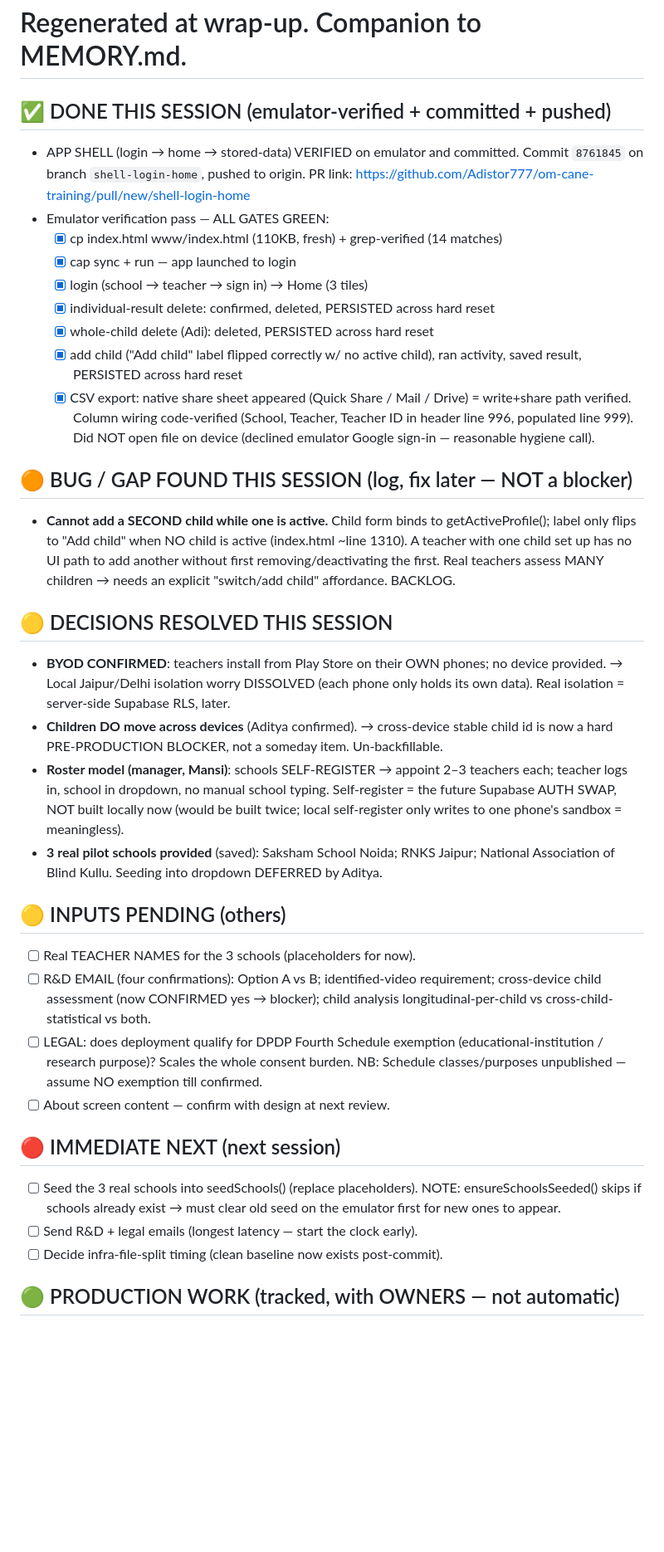
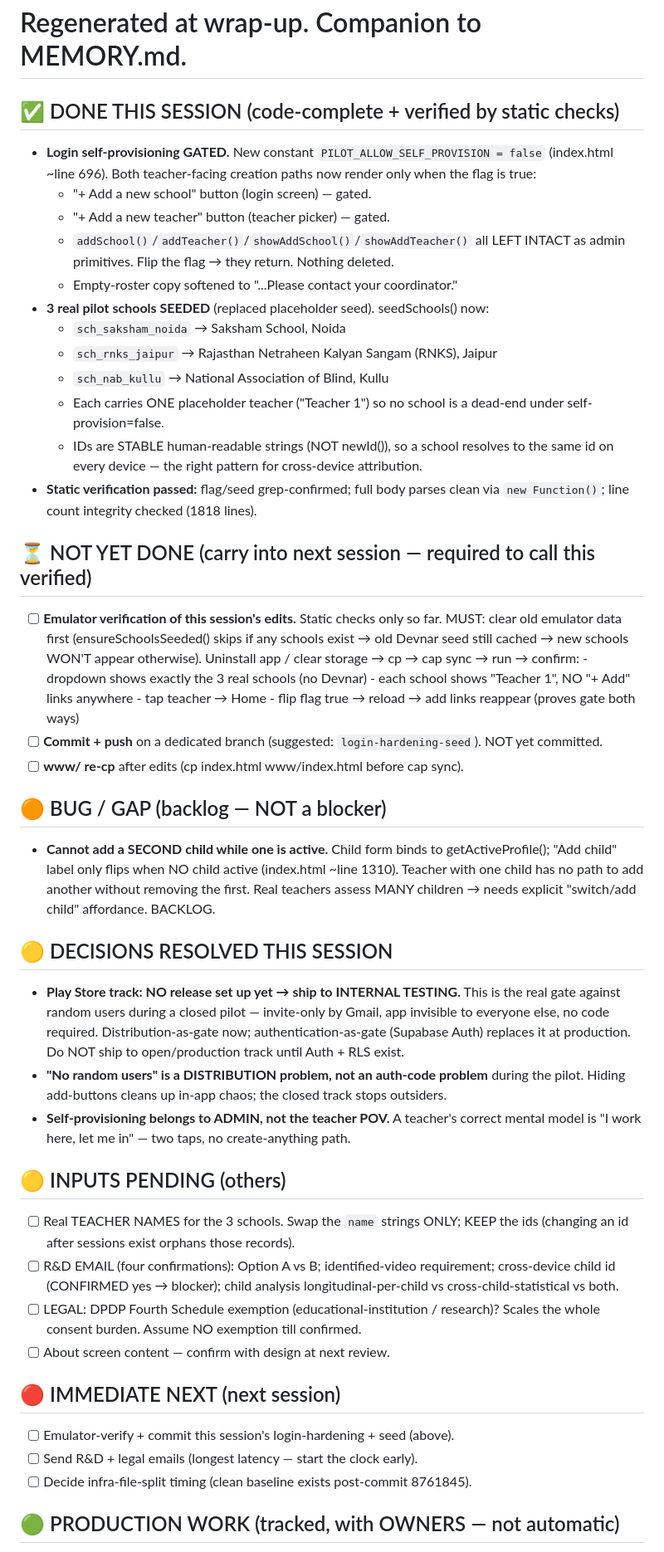
Before and after one commit to Adistor777/om-cane-training, a Markdown page: TRACKER.md, the part around one of its changes. Shown at 83% size. Rendered like a GitHub page; blank space fills up the shorter version.

Commit message:
Wrap: regenerate MEMORY + TRACKER

```diff
--- a/TRACKER.md
+++ b/TRACKER.md
@@ -1,59 +1,71 @@
 # TRACKER — O&M Cane Training App
 # Regenerated at wrap-up. Companion to MEMORY.md.
 
-## ✅ DONE THIS SESSION (emulator-verified + committed + pushed)
-- APP SHELL (login → home → stored-data) VERIFIED on emulator and committed.
-  Commit `8761845` on branch `shell-login-home`, pushed to origin.
-  PR link: https://github.com/Adistor777/om-cane-training/pull/new/shell-login-home
-- Emulator verification pass — ALL GATES GREEN:
-  - [x] cp index.html www/index.html (110KB, fresh) + grep-verified (14 matches)
-  - [x] cap sync + run — app launched to login
-  - [x] login (school → teacher → sign in) → Home (3 tiles)
-  - [x] individual-result delete: confirmed, deleted, PERSISTED across hard reset
-  - [x] whole-child delete (Adi): deleted, PERSISTED across hard reset
-  - [x] add child ("Add child" label flipped correctly w/ no active child),
-        ran activity, saved result, PERSISTED across hard reset
-  - [x] CSV export: native share sheet appeared (Quick Share / Mail / Drive) =
-        write+share path verified. Column wiring code-verified (School, Teacher,
-        Teacher ID in header line 996, populated line 999). Did NOT open file on
-        device (declined emulator Google sign-in — reasonable hygiene call).
+## ✅ DONE THIS SESSION (code-complete + verified by static checks)
+- **Login self-provisioning GATED.** New constant `PILOT_ALLOW_SELF_PROVISION = false`
+  (index.html ~line 696). Both teacher-facing creation paths now render only when
+  the flag is true:
+  - "+ Add a new school" button (login screen) — gated.
+  - "+ Add a new teacher" button (teacher picker) — gated.
+  - `addSchool()`/`addTeacher()`/`showAddSchool()`/`showAddTeacher()` all LEFT INTACT
+    as admin primitives. Flip the flag → they return. Nothing deleted.
+  - Empty-roster copy softened to "...Please contact your coordinator."
+- **3 real pilot schools SEEDED** (replaced placeholder seed). seedSchools() now:
+  - `sch_saksham_noida`  → Saksham School, Noida
+  - `sch_rnks_jaipur`    → Rajasthan Netraheen Kalyan Sangam (RNKS), Jaipur
+  - `sch_nab_kullu`      → National Association of Blind, Kullu
+  - Each carries ONE placeholder teacher ("Teacher 1") so no school is a dead-end
+    under self-provision=false.
+  - IDs are STABLE human-readable strings (NOT newId()), so a school resolves to the
+    same id on every device — the right pattern for cross-device attribution.
+- **Static verification passed:** flag/seed grep-confirmed; full <script> body parses
+  clean via `new Function()`; line count integrity checked (1818 lines).
 
-## 🟠 BUG / GAP FOUND THIS SESSION (log, fix later — NOT a blocker)
+## ⏳ NOT YET DONE (carry into next session — required to call this verified)
+- [ ] **Emulator verification of this session's edits.** Static checks only so far.
+      MUST: clear old emulator data first (ensureSchoolsSeeded() skips if any schools
+      exist → old Devnar seed still cached → new schools WON'T appear otherwise).
+      Uninstall app / clear storage → cp → cap sync → run → confirm:
+        - dropdown shows exactly the 3 real schools (no Devnar)
+        - each school shows "Teacher 1", NO "+ Add" links anywhere
+        - tap teacher → Home
+        - flip flag true → reload → add links reappear (proves gate both ways)
+- [ ] **Commit + push** on a dedicated branch (suggested: `login-hardening-seed`).
+      NOT yet committed.
+- [ ] **www/ re-cp** after edits (cp index.html www/index.html before cap sync).
+
+## 🟠 BUG / GAP (backlog — NOT a blocker)
 - **Cannot add a SECOND child while one is active.** Child form binds to
-  getActiveProfile(); label only flips to "Add child" when NO child is active
-  (index.html ~line 1310). A teacher with one child set up has no UI path to add
-  another without first removing/deactivating the first. Real teachers assess
-  MANY children → needs an explicit "switch/add child" affordance. BACKLOG.
+  getActiveProfile(); "Add child" label only flips when NO child active
+  (index.html ~line 1310). Teacher with one child has no path to add another without
+  removing the first. Real teachers assess MANY children → needs explicit
+  "switch/add child" affordance. BACKLOG.
 
 ## 🟡 DECISIONS RESOLVED THIS SESSION
-- **BYOD CONFIRMED**: teachers install from Play Store on their OWN phones; no
-  device provided. → Local Jaipur/Delhi isolation worry DISSOLVED (each phone only
-  holds its own data). Real isolation = server-side Supabase RLS, later.
-- **Children DO move across devices** (Aditya confirmed). → cross-device stable
-  child id is now a hard PRE-PRODUCTION BLOCKER, not a someday item. Un-backfillable.
-- **Roster model (manager, Mansi)**: schools SELF-REGISTER → appoint 2–3 teachers
-  each; teacher logs in, school in dropdown, no manual school typing. Self-register
-  = the future Supabase AUTH SWAP, NOT built locally now (would be built twice;
-  local self-register only writes to one phone's sandbox = meaningless).
-- **3 real pilot schools provided** (saved): Saksham School Noida; RNKS Jaipur;
-  National Association of Blind Kullu. Seeding into dropdown DEFERRED by Aditya.
+- **Play Store track: NO release set up yet → ship to INTERNAL TESTING.**
+  This is the real gate against random users during a closed pilot — invite-only by
+  Gmail, app invisible to everyone else, no code required. Distribution-as-gate now;
+  authentication-as-gate (Supabase Auth) replaces it at production. Do NOT ship to
+  open/production track until Auth + RLS exist.
+- **"No random users" is a DISTRIBUTION problem, not an auth-code problem** during the
+  pilot. Hiding add-buttons cleans up in-app chaos; the closed track stops outsiders.
+- **Self-provisioning belongs to ADMIN, not the teacher POV.** A teacher's correct
+  mental model is "I work here, let me in" — two taps, no create-anything path.
 
 ## 🟡 INPUTS PENDING (others)
-- [ ] Real TEACHER NAMES for the 3 schools (placeholders for now).
+- [ ] Real TEACHER NAMES for the 3 schools. Swap the `name` strings ONLY; KEEP the ids
+      (changing an id after sessions exist orphans those records).
 - [ ] R&D EMAIL (four confirmations): Option A vs B; identified-video requirement;
-      cross-device child assessment (now CONFIRMED yes → blocker); child analysis
+      cross-device child id (CONFIRMED yes → blocker); child analysis
       longitudinal-per-child vs cross-child-statistical vs both.
-- [ ] LEGAL: does deployment qualify for DPDP Fourth Schedule exemption
-      (educational-institution / research purpose)? Scales the whole consent burden.
-      NB: Schedule classes/purposes unpublished — assume NO exemption till confirmed.
+- [ ] LEGAL: DPDP Fourth Schedule exemption (educational-institution / research)?
+      Scales the whole consent burden. Assume NO exemption till confirmed.
 - [ ] About screen content — confirm with design at next review.
 
 ## 🔴 IMMEDIATE NEXT (next session)
-- [ ] Seed the 3 real schools into seedSchools() (replace placeholders). NOTE:
-      ensureSchoolsSeeded() skips if schools already exist → must clear old seed on
-      the emulator first for new ones to appear.
+- [ ] Emulator-verify + commit this session's login-hardening + seed (above).
 - [ ] Send R&D + legal emails (longest latency — start the clock early).
-- [ ] Decide infra-file-split timing (clean baseline now exists post-commit).
+- [ ] Decide infra-file-split timing (clean baseline exists post-commit 8761845).
 
 ## 🟢 PRODUCTION WORK (tracked, with OWNERS — not automatic)
 - [ ] Real credential check: stub → Supabase Auth .................... you, later
```
Also changed, not shown: other parts of TRACKER.md (+3 -1 lines), MEMORY.md (+82 -67 lines).
